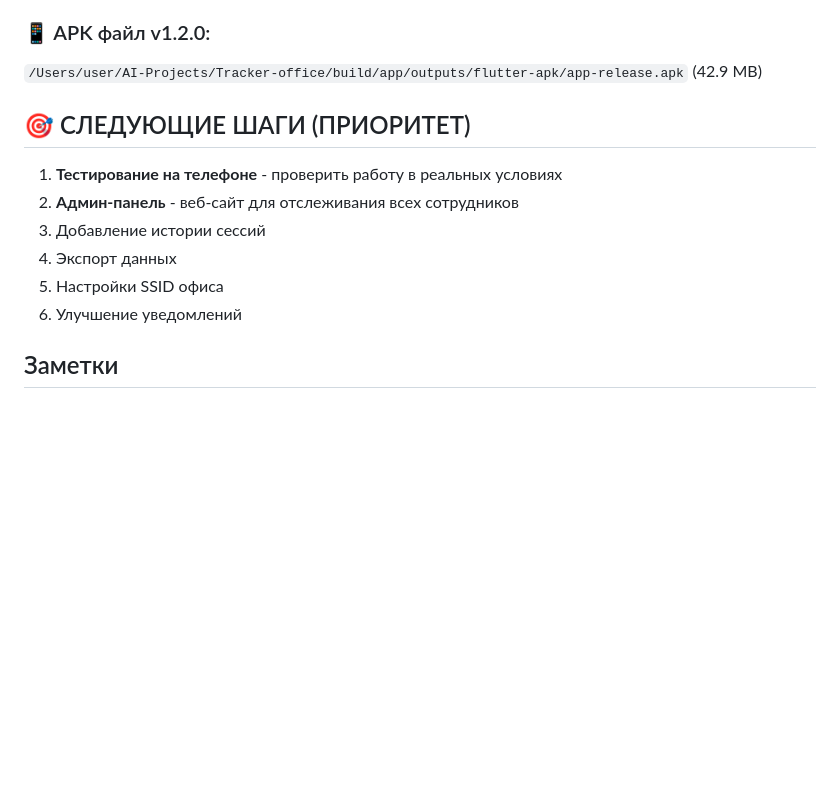
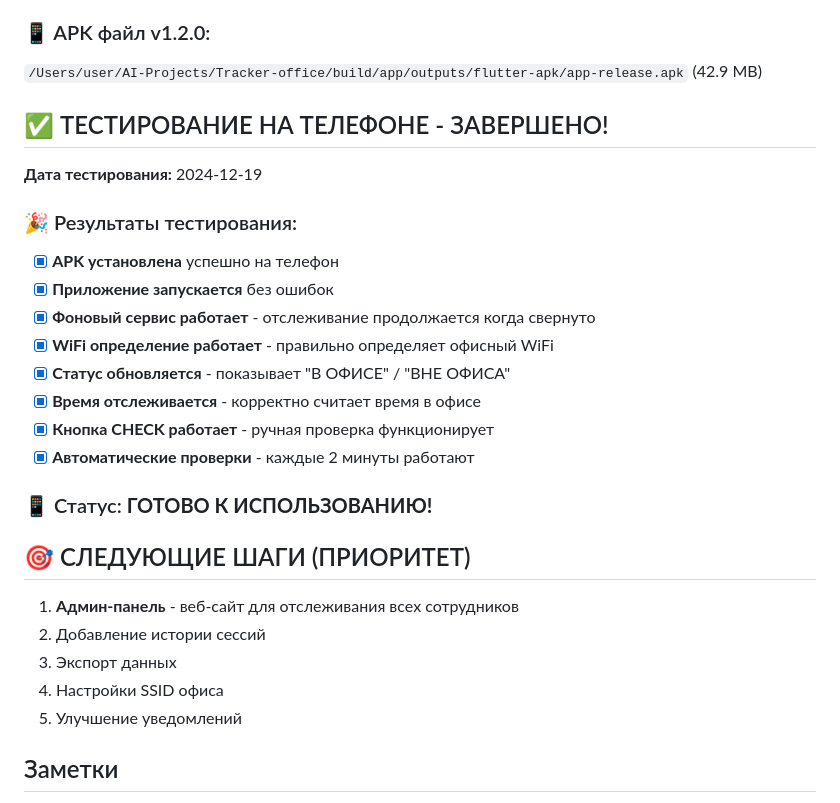
Before and after one commit to SipanBabajanyan/Tracker-office, a Markdown page: PROGRESS.md, the part around the change. GitHub-like rendering; blank space fills up the shorter version.

Commit message:
Update PROGRESS.md with successful phone testing results

```diff
--- a/PROGRESS.md
+++ b/PROGRESS.md
@@ -84,13 +84,27 @@
 ### 📱 APK файл v1.2.0:
 `/Users/user/AI-Projects/Tracker-office/build/app/outputs/flutter-apk/app-release.apk` (42.9 MB)
 
+## ✅ ТЕСТИРОВАНИЕ НА ТЕЛЕФОНЕ - ЗАВЕРШЕНО!
+**Дата тестирования:** 2024-12-19
+
+### 🎉 Результаты тестирования:
+- [x] **APK установлена** успешно на телефон
+- [x] **Приложение запускается** без ошибок
+- [x] **Фоновый сервис работает** - отслеживание продолжается когда свернуто
+- [x] **WiFi определение работает** - правильно определяет офисный WiFi
+- [x] **Статус обновляется** - показывает "В ОФИСЕ" / "ВНЕ ОФИСА"
+- [x] **Время отслеживается** - корректно считает время в офисе
+- [x] **Кнопка CHECK работает** - ручная проверка функционирует
+- [x] **Автоматические проверки** - каждые 2 минуты работают
+
+### 📱 Статус: **ГОТОВО К ИСПОЛЬЗОВАНИЮ!**
+
 ## 🎯 СЛЕДУЮЩИЕ ШАГИ (ПРИОРИТЕТ)
-1. **Тестирование на телефоне** - проверить работу в реальных условиях
-2. **Админ-панель** - веб-сайт для отслеживания всех сотрудников
-3. Добавление истории сессий
-4. Экспорт данных
-5. Настройки SSID офиса
-6. Улучшение уведомлений
+1. **Админ-панель** - веб-сайт для отслеживания всех сотрудников
+2. Добавление истории сессий
+3. Экспорт данных
+4. Настройки SSID офиса
+5. Улучшение уведомлений
 
 ## Заметки
 - Проект будет реализован как простое мобильное приложение
```
